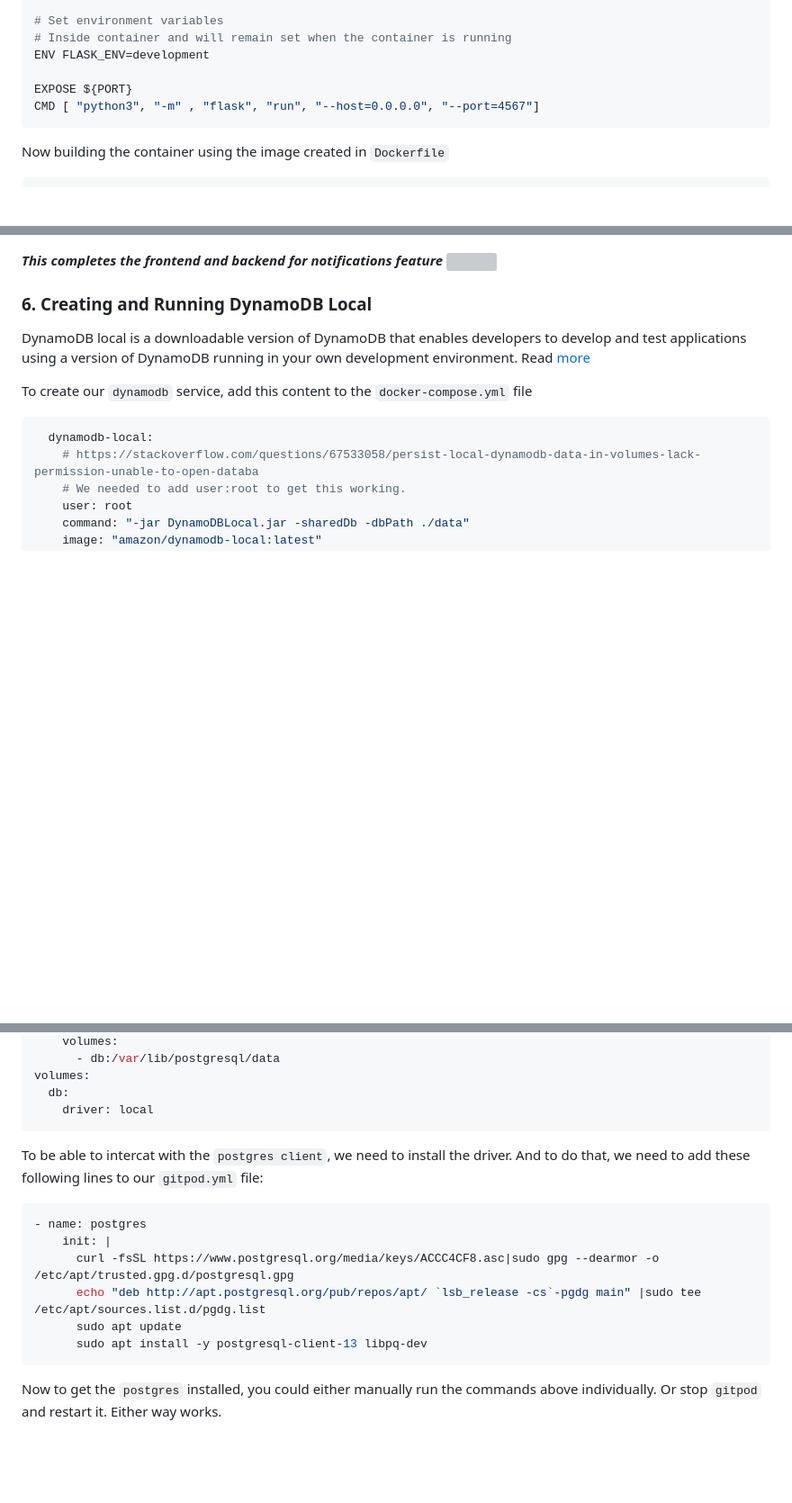
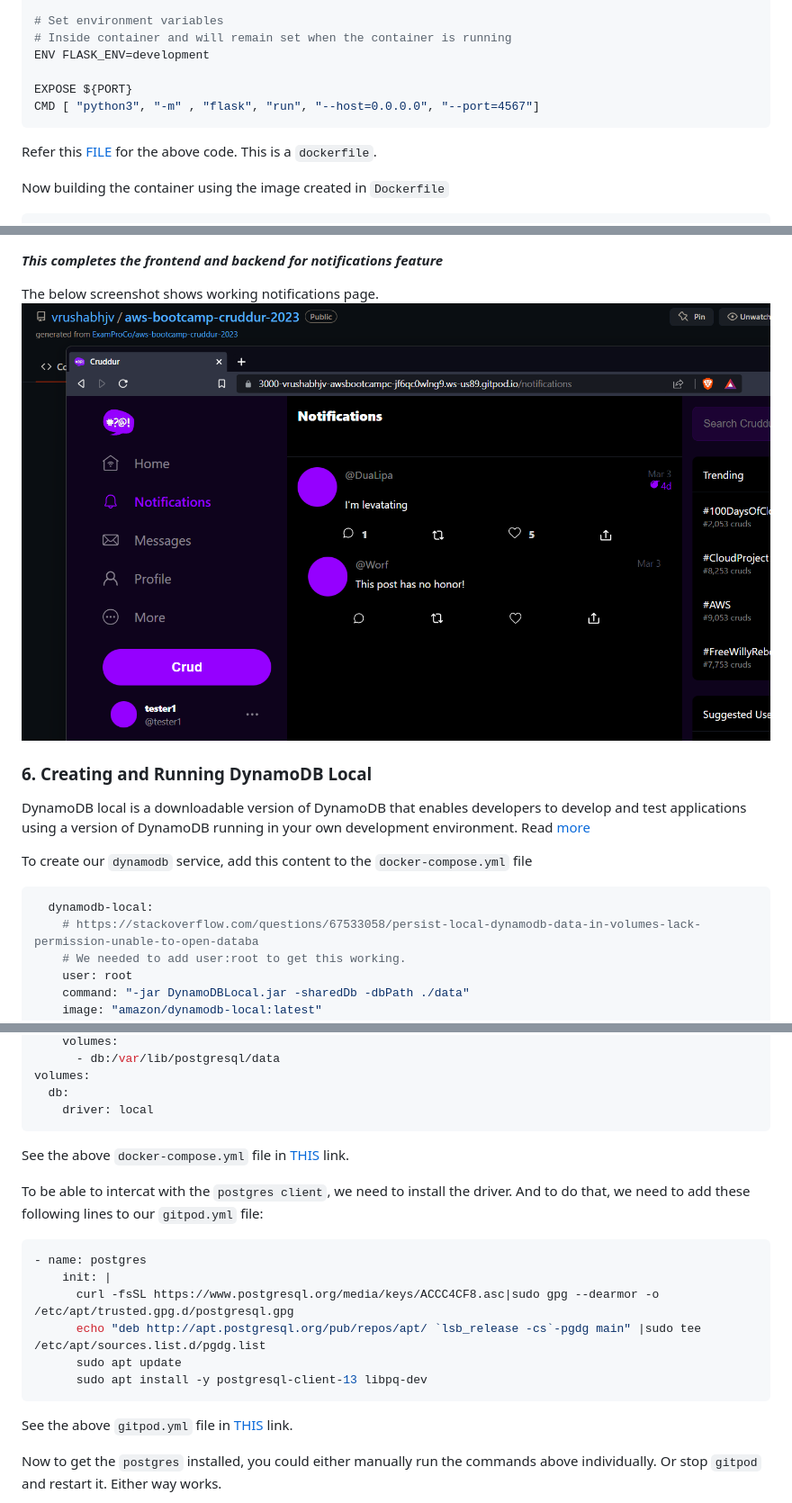
Before and after one commit to vrushabhjv/aws-bootcamp-cruddur-2023, a Markdown page: journal/week1.md, 3 parts joined by grey strips. Shown at 90% size. GitHub-like rendering; blank space fills up the shorter version; grey boxes are pictures that could not be loaded.

````diff
--- a/journal/week1.md
+++ b/journal/week1.md
@@ -34,6 +34,8 @@ ENV FLASK_ENV=development
 EXPOSE ${PORT}
 CMD [ "python3", "-m" , "flask", "run", "--host=0.0.0.0", "--port=4567"]
 ```
+Refer this [FILE](https://github.com/vrushabhjv/aws-bootcamp-cruddur-2023/blob/main/backend-flask/Dockerfile) for the above code. This is a `dockerfile`.
+
 Now building the container using the image created in `Dockerfile`
 ```bash
 # This is to build our image while in the backend-flask/ directory
@@ -300,5 +316,7 @@ export default function NotificationsFeedPage() {
 ***This completes the frontend and backend for notifications feature***
-![]()
+
+The below screenshot shows working notifications page.
+![Working notifications page Proof](assets/Notifications%20page%20working.png)
 
 ### 6. Creating and Running DynamoDB Local
 
@@ -344,6 +363,7 @@ volumes:
   db:
     driver: local
 ```
+See the above `docker-compose.yml` file in [THIS](https://github.com/vrushabhjv/aws-bootcamp-cruddur-2023/blob/main/docker-compose.yml) link.
 
 To be able to intercat with the `postgres client`, we need to install the driver. And to do that, we need to add these following lines to our `gitpod.yml` file:
 ```yaml
@@ -354,6 +374,7 @@ To be able to intercat with the `postgres client`, we need to install the driver
       sudo apt update
       sudo apt install -y postgresql-client-13 libpq-dev
 ```
+See the above `gitpod.yml` file in [THIS](https://github.com/vrushabhjv/aws-bootcamp-cruddur-2023/blob/main/.gitpod.yml) link.
 
 Now to get the `postgres` installed, you could either manually run the commands above individually. Or stop `gitpod` and restart it. Either way works.
 
````
Also changed, not shown: other parts of journal/week1.md (+22 -7 lines).
